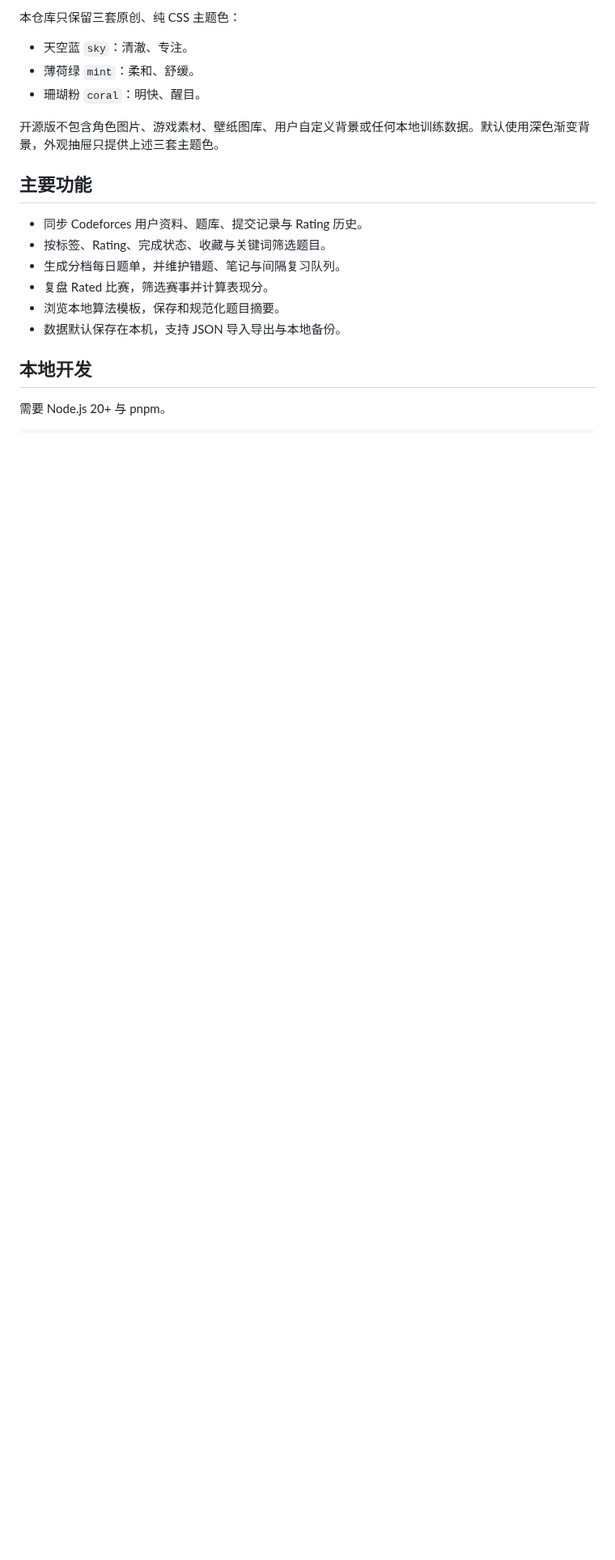
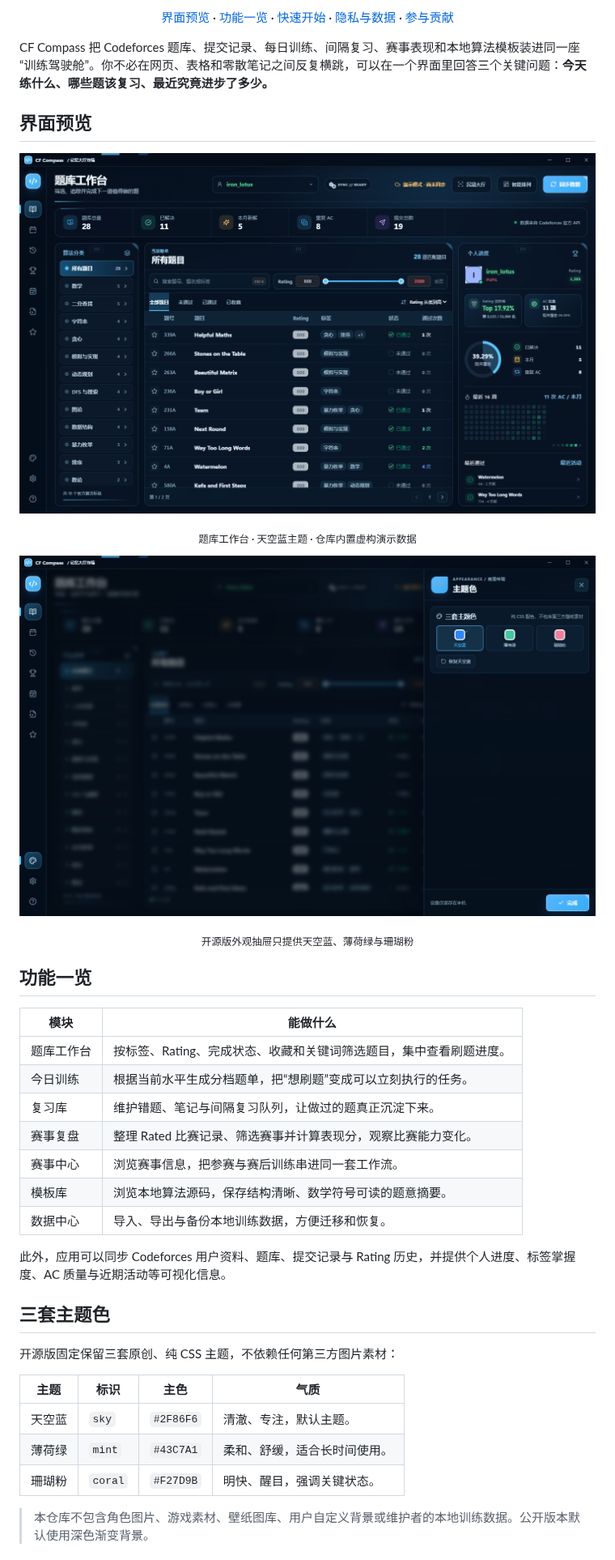
Before and after one commit to Binah-Dev/cf-compass, a Markdown page: README.md, the part around one of its changes. Shown at 81% size. Drawn GitHub-style; pictures changed too: docs/screenshots/dashboard-sky.png (added), docs/screenshots/theme-picker.png (added); blank space fills up the shorter version.

Commit message:
Polish README with product screenshots

```diff
--- a/README.md
+++ b/README.md
@@ -9,21 +18,47 @@ CF Compass 是一款面向 Windows 的 Codeforces 训练、复习与赛事复盘
 
-本仓库只保留三套原创、纯 CSS 主题色：
+<p align="center">
+  <a href="#界面预览">界面预览</a> ·
+  <a href="#功能一览">功能一览</a> ·
+  <a href="#快速开始">快速开始</a> ·
+  <a href="#隐私与数据">隐私与数据</a> ·
+  <a href="#参与贡献">参与贡献</a>
+</p>
 
-- 天空蓝 `sky`：清澈、专注。
-- 薄荷绿 `mint`：柔和、舒缓。
-- 珊瑚粉 `coral`：明快、醒目。
+CF Compass 把 Codeforces 题库、提交记录、每日训练、间隔复习、赛事表现和本地算法模板装进同一座“训练驾驶舱”。你不必在网页、表格和零散笔记之间反复横跳，可以在一个界面里回答三个关键问题：**今天练什么、哪些题该复习、最近究竟进步了多少。**
 
-开源版不包含角色图片、游戏素材、壁纸图库、用户自定义背景或任何本地训练数据。默认使用深色渐变背景，外观抽屉只提供上述三套主题色。
+## 界面预览
 
-## 主要功能
+![CF Compass 题库工作台](./docs/screenshots/dashboard-sky.png)
 
-- 同步 Codeforces 用户资料、题库、提交记录与 Rating 历史。
-- 按标签、Rating、完成状态、收藏与关键词筛选题目。
-- 生成分档每日题单，并维护错题、笔记与间隔复习队列。
-- 复盘 Rated 比赛，筛选赛事并计算表现分。
-- 浏览本地算法模板，保存和规范化题目摘要。
-- 数据默认保存在本机，支持 JSON 导入导出与本地备份。
+<p align="center"><sub>题库工作台 · 天空蓝主题 · 仓库内置虚构演示数据</sub></p>
 
-## 本地开发
+![CF Compass 三套主题色选择器](./docs/screenshots/theme-picker.png)
 
-需要 Node.js 20+ 与 pnpm。
+<p align="center"><sub>开源版外观抽屉只提供天空蓝、薄荷绿与珊瑚粉</sub></p>
+
+## 功能一览
+
+| 模块 | 能做什么 |
+| --- | --- |
+| 题库工作台 | 按标签、Rating、完成状态、收藏和关键词筛选题目，集中查看刷题进度。 |
+| 今日训练 | 根据当前水平生成分档题单，把“想刷题”变成可以立刻执行的任务。 |
+| 复习库 | 维护错题、笔记与间隔复习队列，让做过的题真正沉淀下来。 |
+| 赛事复盘 | 整理 Rated 比赛记录、筛选赛事并计算表现分，观察比赛能力变化。 |
+| 赛事中心 | 浏览赛事信息，把参赛与赛后训练串进同一套工作流。 |
+| 模板库 | 浏览本地算法源码，保存结构清晰、数学符号可读的题意摘要。 |
+| 数据中心 | 导入、导出与备份本地训练数据，方便迁移和恢复。 |
+
+此外，应用可以同步 Codeforces 用户资料、题库、提交记录与 Rating 历史，并提供个人进度、标签掌握度、AC 质量与近期活动等可视化信息。
+
+## 三套主题色
+
+开源版固定保留三套原创、纯 CSS 主题，不依赖任何第三方图片素材：
+
+| 主题 | 标识 | 主色 | 气质 |
+| --- | --- | --- | --- |
+| 天空蓝 | `sky` | `#2F86F6` | 清澈、专注，默认主题。 |
+| 薄荷绿 | `mint` | `#43C7A1` | 柔和、舒缓，适合长时间使用。 |
+| 珊瑚粉 | `coral` | `#F27D9B` | 明快、醒目，强调关键状态。 |
+
+> 本仓库不包含角色图片、游戏素材、壁纸图库、用户自定义背景或维护者的本地训练数据。公开版本默认使用深色渐变背景。
+
```
Also changed, not shown: other parts of README.md (+98 -19 lines), 1 other file.
